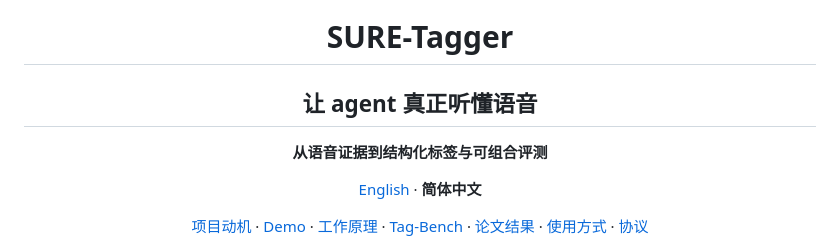
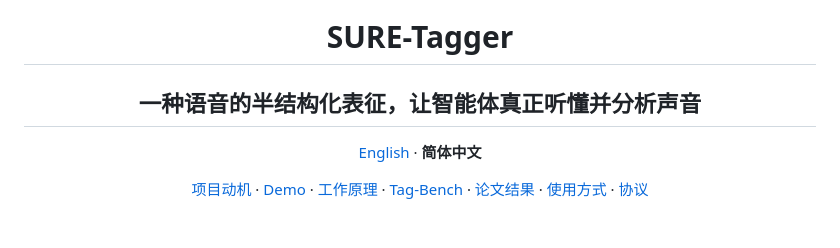
Before and after one commit to PigeonDan1/sure-tagger, a Markdown page: README.zh-CN.md, the part around one of its changes. GitHub-like rendering; blank space fills up the shorter version.

```diff
--- a/README.zh-CN.md
+++ b/README.zh-CN.md
@@ -2,9 +2,7 @@
 
 <h1 align="center">SURE-Tagger</h1>
 
-<h2 align="center">让 agent 真正听懂语音</h2>
-
-<p align="center"><strong>从语音证据到结构化标签与可组合评测</strong></p>
+<h2 align="center">一种语音的半结构化表征，让智能体真正听懂并分析声音</h2>
 
 <p align="center"><a href="README.md">English</a> · <strong>简体中文</strong></p>
 
```
Also changed, not shown: other parts of README.zh-CN.md (+2 -2 lines), README.md (+3 -5 lines).
